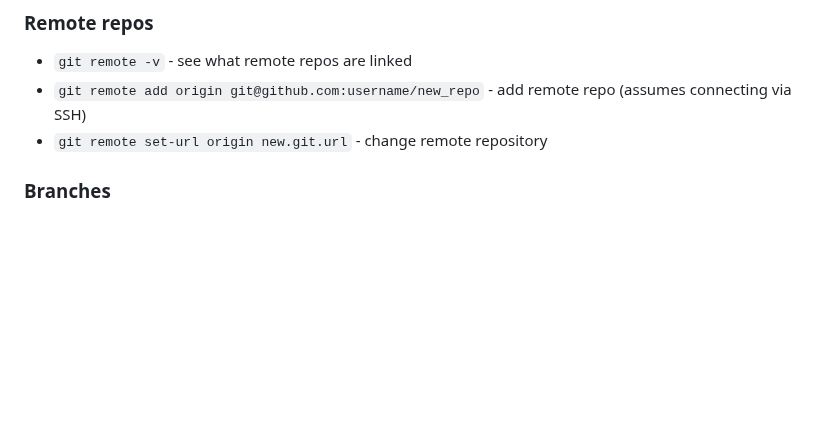
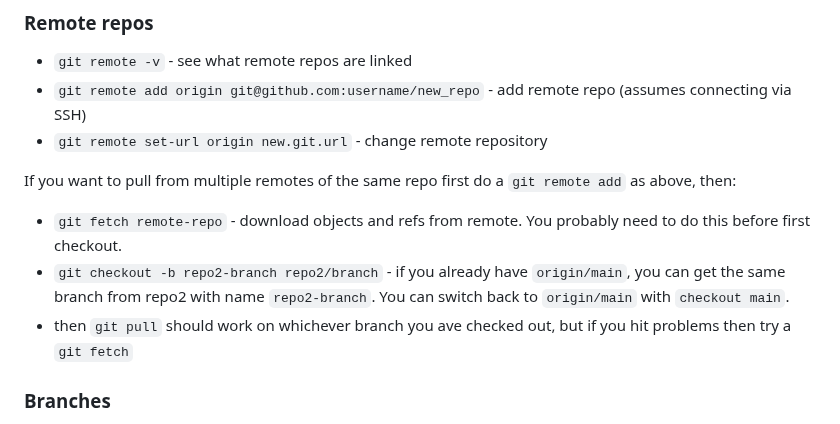
Before and after one commit to south-lacrosse/www-dev, a Markdown page: docs/development-help.md, the part around the change. Rendered like a GitHub page; blank space fills up the shorter version.

Commit message:
add help for multiple remotes

```diff
--- a/docs/development-help.md
+++ b/docs/development-help.md
@@ -9,6 +9,12 @@ This file file contains useful info for development - probably mainly stuff I wo
 * `git remote -v` - see what remote repos are linked
 * `git remote add origin git@github.com:username/new_repo` - add remote repo (assumes connecting via SSH)
 * `git remote set-url origin new.git.url` - change remote repository
+
+If you want to pull from multiple remotes of the same repo first do a `git remote add` as above, then:
+
+* `git fetch remote-repo` - download objects and refs from remote. You probably need to do this before first checkout.
+* `git checkout -b repo2-branch repo2/branch` - if you already have `origin/main`, you can get the same branch from repo2 with name `repo2-branch`. You can switch back to `origin/main` with `checkout main`.
+* then `git pull` should work on whichever branch you ave checked out, but if you hit problems then try a `git fetch`
 
 ### Branches
 
```
